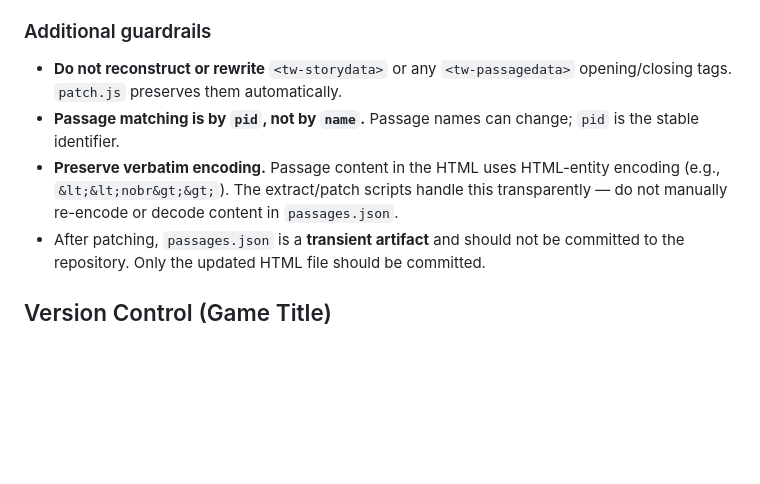
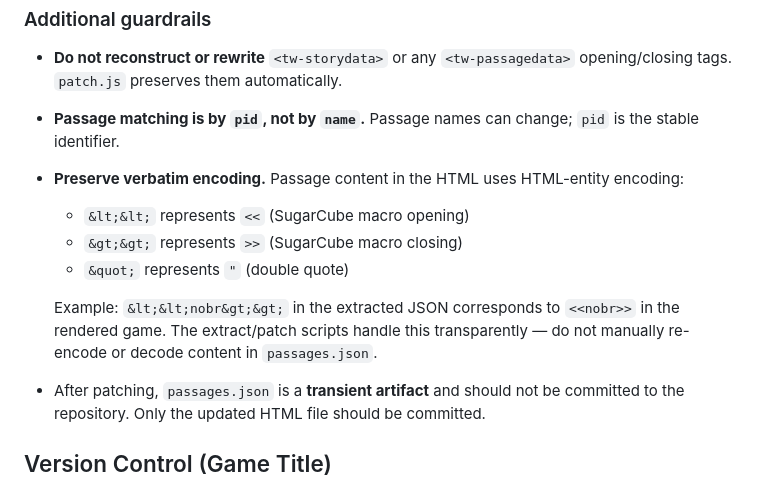
Before and after one commit to jmotis/agentic-experiment, a Markdown page: CLAUDE.md, the part around the change. Drawn GitHub-style; blank space fills up the shorter version.

Commit message:
Document HTML entity encoding in CLAUDE.md
Add explicit notes about the HTML entity encoding used in extracted passage content:
- &lt;&lt; for <<
- &gt;&gt; for >>
- &quot; for "

This clarifies how the extract/patch workflow handles special characters.

https://claude.ai/code/session_018MfkuwCBThq2xaiRDqz3GX

```diff
--- a/CLAUDE.md
+++ b/CLAUDE.md
@@ -63,7 +63,12 @@ When asked to **analyze, review, search, or edit** passage text from the Twine f
 
 - **Do not reconstruct or rewrite** `<tw-storydata>` or any `<tw-passagedata>` opening/closing tags. `patch.js` preserves them automatically.
 - **Passage matching is by `pid`, not by `name`.** Passage names can change; `pid` is the stable identifier.
-- **Preserve verbatim encoding.** Passage content in the HTML uses HTML-entity encoding (e.g., `&lt;&lt;nobr&gt;&gt;`). The extract/patch scripts handle this transparently — do not manually re-encode or decode content in `passages.json`.
+- **Preserve verbatim encoding.** Passage content in the HTML uses HTML-entity encoding:
+  - `&lt;&lt;` represents `<<` (SugarCube macro opening)
+  - `&gt;&gt;` represents `>>` (SugarCube macro closing)
+  - `&quot;` represents `"` (double quote)
+
+  Example: `&lt;&lt;nobr&gt;&gt;` in the extracted JSON corresponds to `<<nobr>>` in the rendered game. The extract/patch scripts handle this transparently — do not manually re-encode or decode content in `passages.json`.
 - After patching, `passages.json` is a **transient artifact** and should not be committed to the repository. Only the updated HTML file should be committed.
 
 ## Version Control (Game Title)
```
